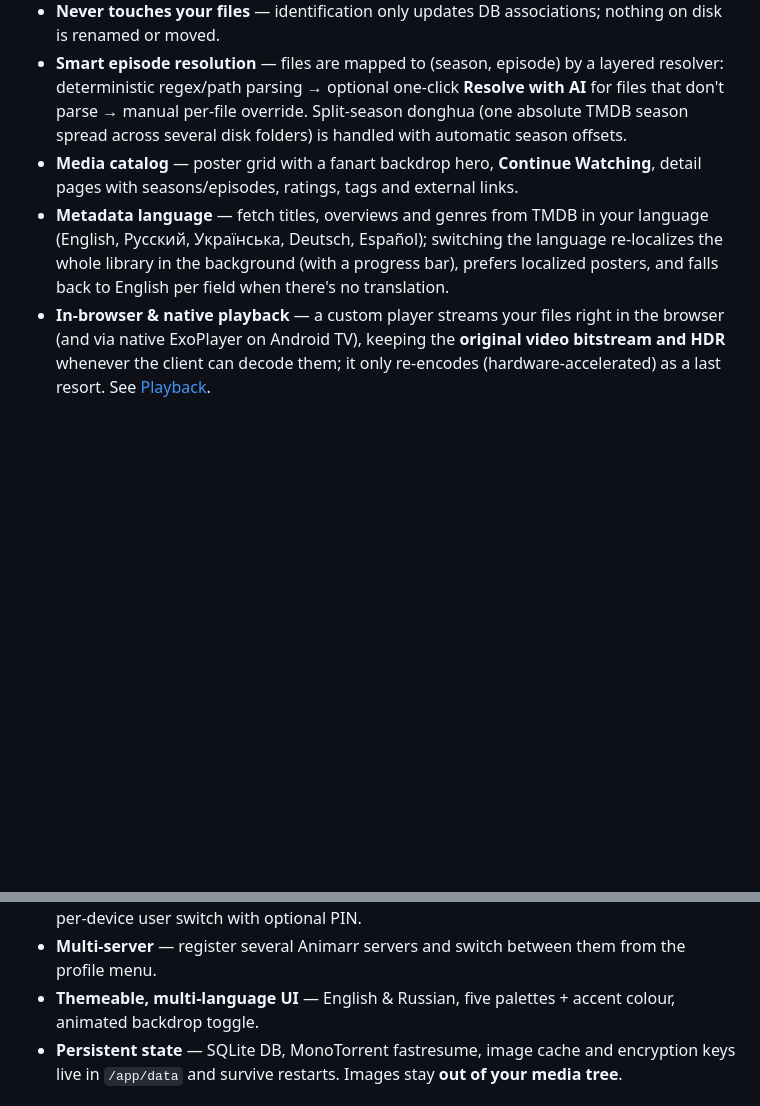
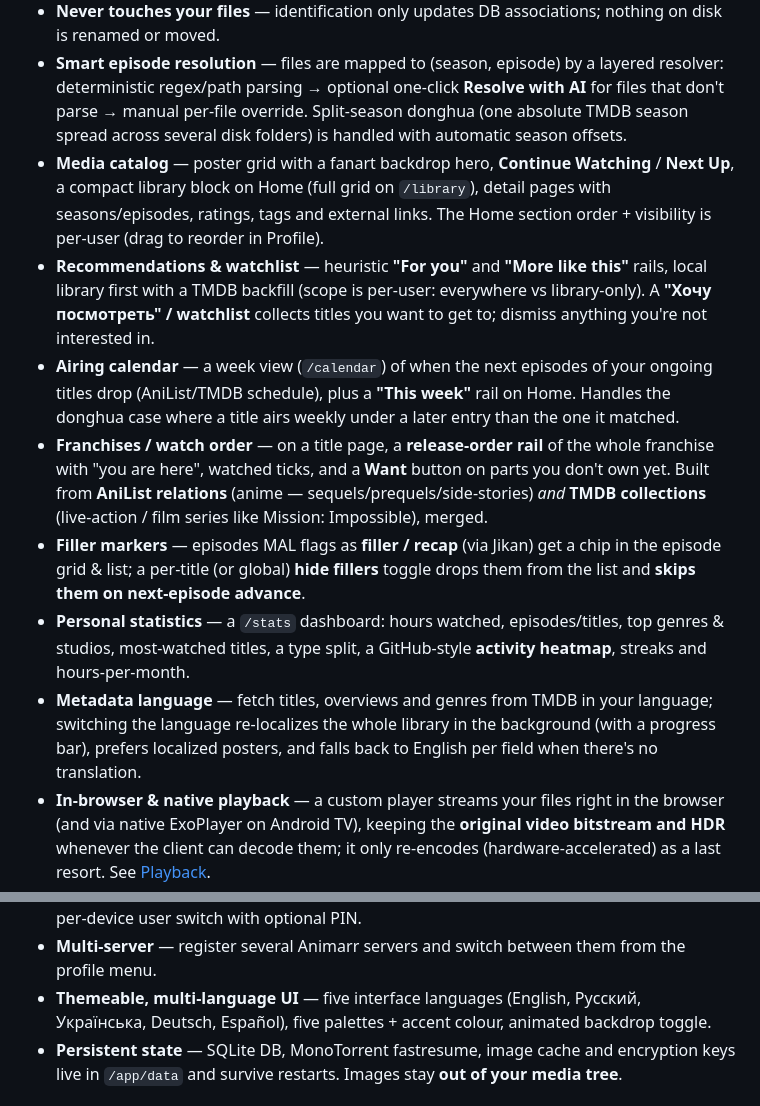
Before and after one commit to eduardpoul/Animarr, a Markdown page: README.md, 2 parts joined by grey strips. Drawn GitHub-style; blank space fills up the shorter version.

Commit message:
docs(readme): v0.5.0 features — recommendations, calendar, franchises, fillers, stats
Co-Authored-By: Claude Fable 5 <noreply@anthropic.com>

```diff
--- a/README.md
+++ b/README.md
@@ -37,8 +37,13 @@ This is what makes non‑English content — most donghua, untranslated anime, t
 - **Built‑in LLM** — embedded llama.cpp server with a curated model catalog (Qwen2.5 0.5B/1.5B/3B, Llama 3.2 3B, or any custom Hugging Face GGUF). Downloads on demand, runs in‑container, optional Vulkan GPU offload. Or use any external OpenAI‑compatible endpoint.
 - **Never touches your files** — identification only updates DB associations; nothing on disk is renamed or moved.
 - **Smart episode resolution** — files are mapped to (season, episode) by a layered resolver: deterministic regex/path parsing → optional one‑click **Resolve with AI** for files that don't parse → manual per‑file override. Split‑season donghua (one absolute TMDB season spread across several disk folders) is handled with automatic season offsets.
-- **Media catalog** — poster grid with a fanart backdrop hero, **Continue Watching**, detail pages with seasons/episodes, ratings, tags and external links.
-- **Metadata language** — fetch titles, overviews and genres from TMDB in your language (English, Русский, Українська, Deutsch, Español); switching the language re‑localizes the whole library in the background (with a progress bar), prefers localized posters, and falls back to English per field when there's no translation.
+- **Media catalog** — poster grid with a fanart backdrop hero, **Continue Watching** / **Next Up**, a compact library block on Home (full grid on `/library`), detail pages with seasons/episodes, ratings, tags and external links. The Home section order + visibility is per‑user (drag to reorder in Profile).
+- **Recommendations & watchlist** — heuristic **"For you"** and **"More like this"** rails, local library first with a TMDB backfill (scope is per‑user: everywhere vs library‑only). A **"Хочу посмотреть" / watchlist** collects titles you want to get to; dismiss anything you're not interested in.
+- **Airing calendar** — a week view (`/calendar`) of when the next episodes of your ongoing titles drop (AniList/TMDB schedule), plus a **"This week"** rail on Home. Handles the donghua case where a title airs weekly under a later entry than the one it matched.
+- **Franchises / watch order** — on a title page, a **release‑order rail** of the whole franchise with "you are here", watched ticks, and a **Want** button on parts you don't own yet. Built from **AniList relations** (anime — sequels/prequels/side‑stories) *and* **TMDB collections** (live‑action / film series like Mission: Impossible), merged.
+- **Filler markers** — episodes MAL flags as **filler / recap** (via Jikan) get a chip in the episode grid & list; a per‑title (or global) **hide fillers** toggle drops them from the list and **skips them on next‑episode advance**.
+- **Personal statistics** — a `/stats` dashboard: hours watched, episodes/titles, top genres & studios, most‑watched titles, a type split, a GitHub‑style **activity heatmap**, streaks and hours‑per‑month.
+- **Metadata language** — fetch titles, overviews and genres from TMDB in your language; switching the language re‑localizes the whole library in the background (with a progress bar), prefers localized posters, and falls back to English per field when there's no translation.
 - **In‑browser & native playback** — a custom player streams your files right in the browser (and via native ExoPlayer on Android TV), keeping the **original video bitstream and HDR** whenever the client can decode them; it only re‑encodes (hardware‑accelerated) as a last resort. See [Playback](#playback).
 - **Skip intro & credits** — opening and ending segments are auto‑detected (AniSkip → embedded chapters → audio fingerprint → black‑frame cascade); a **Skip** button appears over the intro, and an **Up Next** card at the credits auto‑advances to the next episode.
 - **Categories** — items are auto‑classified by the LLM at identification time into category chips on the home screen; you can pin categories manually per title.
@@ -50,7 +55,7 @@ This is what makes non‑English content — most donghua, untranslated anime, t
 - **Native apps** — Android phone, **Android TV** (D‑pad / leanback), and Windows (.NET MAUI). Auto‑discovers servers on your LAN (mDNS + subnet probe) and pairs a TV to your account by **QR code or 6‑digit code**.
 - **Multi‑user** — roles & permissions (view / upload / system settings / manage users), fast per‑device user switch with optional PIN.
 - **Multi‑server** — register several Animarr servers and switch between them from the profile menu.
-- **Themeable, multi‑language UI** — English & Russian, five palettes + accent colour, animated backdrop toggle.
+- **Themeable, multi‑language UI** — five interface languages (English, Русский, Українська, Deutsch, Español), five palettes + accent colour, animated backdrop toggle.
 - **Persistent state** — SQLite DB, MonoTorrent fastresume, image cache and encryption keys live in `/app/data` and survive restarts. Images stay **out of your media tree**.
 
 ## Quick start
```
